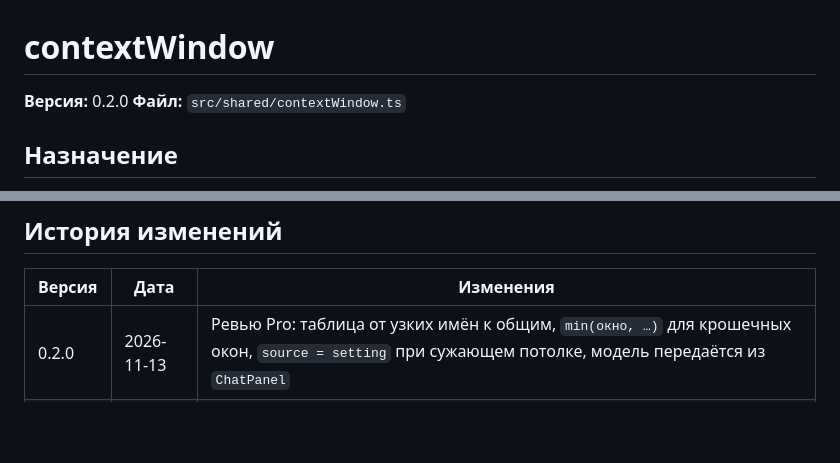
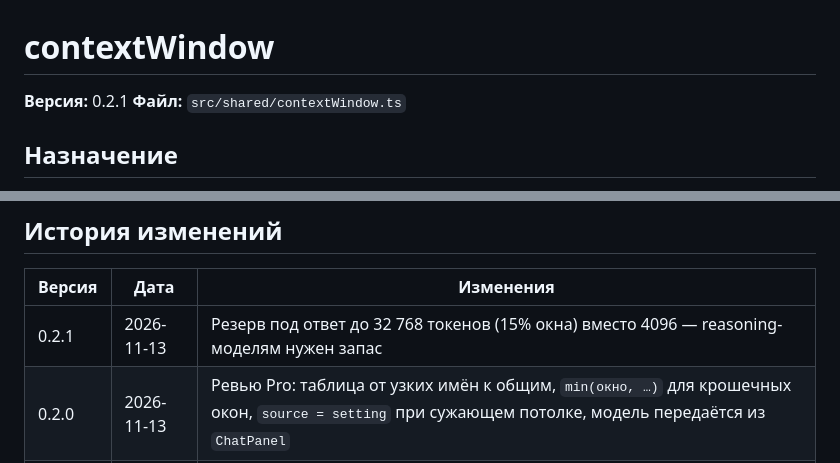
Before and after one commit to alekseyber/vscode-llm-assistant, a Markdown page: specs/contextWindow.md, 2 parts joined by grey strips. GitHub-like rendering; blank space fills up the shorter version.

Commit message:
docs(спека): contextWindow 0.2.1 — резерв до 32k

```diff
--- a/specs/contextWindow.md
+++ b/specs/contextWindow.md
@@ -1,6 +1,6 @@
 # contextWindow
 
-**Версия:** 0.2.0
+**Версия:** 0.2.1
 **Файл:** `src/shared/contextWindow.ts`
 
 ## Назначение
@@ -36,5 +36,6 @@
 
 | Версия | Дата | Изменения |
 |--------|------|-----------|
+| 0.2.1 | 2026-11-13 | Резерв под ответ до 32 768 токенов (15% окна) вместо 4096 — reasoning-моделям нужен запас |
 | 0.2.0 | 2026-11-13 | Ревью Pro: таблица от узких имён к общим, `min(окно, …)` для крошечных окон, `source = setting` при сужающем потолке, модель передаётся из `ChatPanel` |
 | 0.1.0 | 2026-11-13 | P30: бюджет по окну модели вместо фиксированных 4096; потолок-настройка |
```
